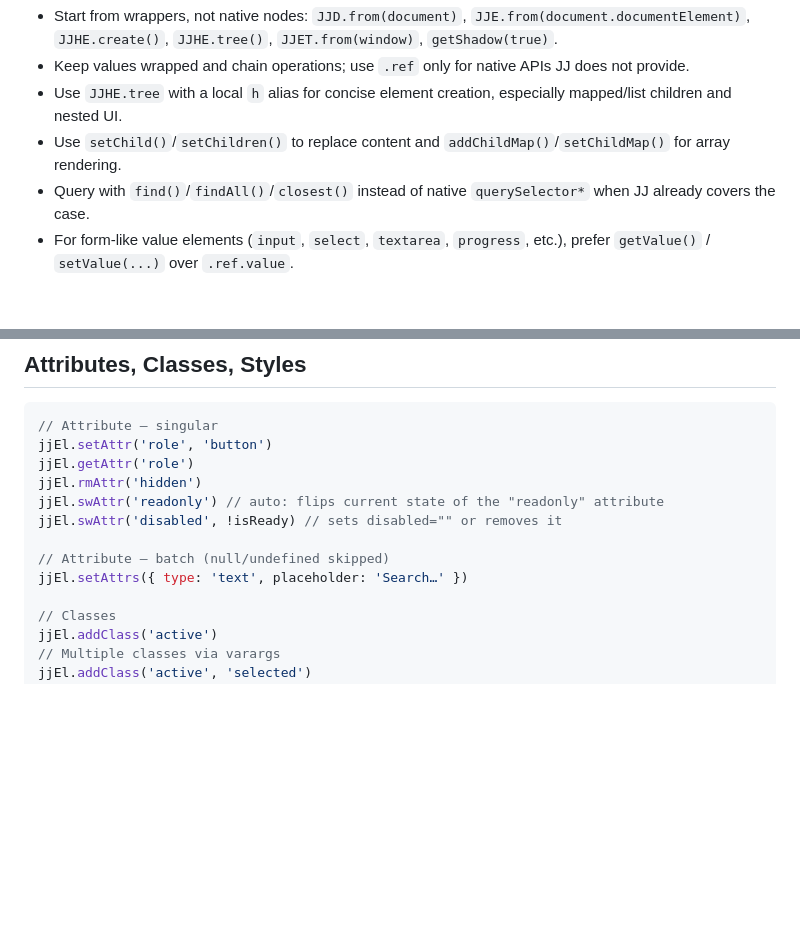
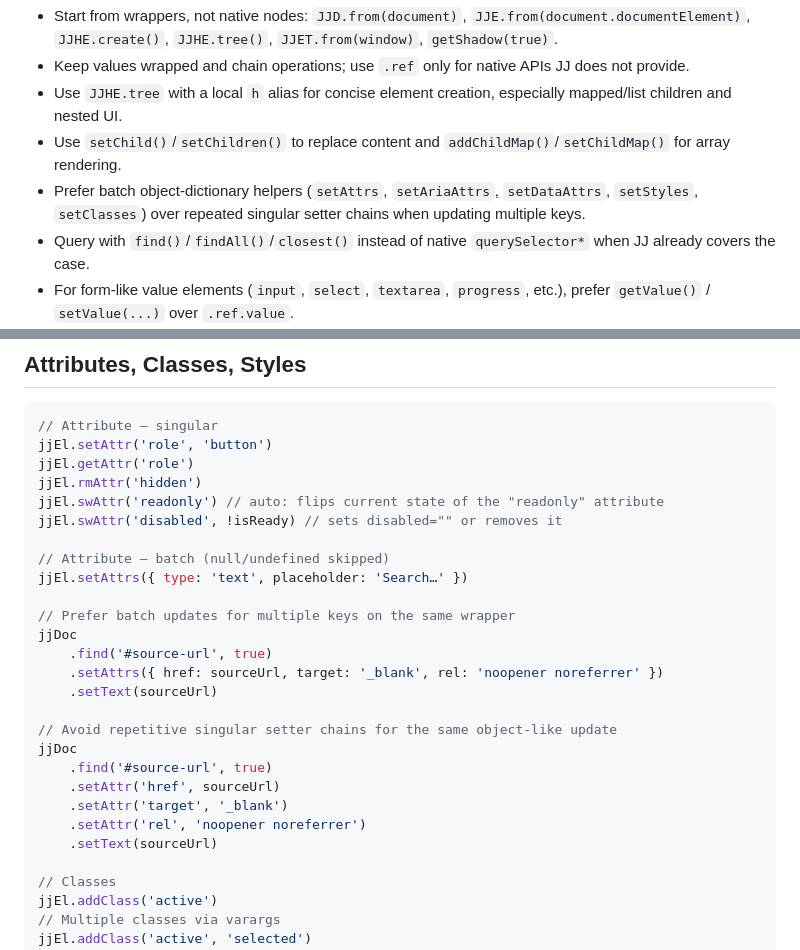
Before and after one commit to alexewerlof/jj, a Markdown page: skills/SKILL.md, 2 parts joined by grey strips. Drawn GitHub-style; blank space fills up the shorter version.

```diff
--- a/skills/SKILL.md
+++ b/skills/SKILL.md
@@ -15,6 +15,7 @@ When converting native DOM code, framework code, or vague UI requests into JJ, d
 - Keep values wrapped and chain operations; use `.ref` only for native APIs JJ does not provide.
 - Use `JJHE.tree` with a local `h` alias for concise element creation, especially mapped/list children and nested UI.
 - Use `setChild()`/`setChildren()` to replace content and `addChildMap()`/`setChildMap()` for array rendering.
+- Prefer batch object-dictionary helpers (`setAttrs`, `setAriaAttrs`, `setDataAttrs`, `setStyles`, `setClasses`) over repeated singular setter chains when updating multiple keys.
 - Query with `find()`/`findAll()`/`closest()` instead of native `querySelector*` when JJ already covers the case.
 - For form-like value elements (`input`, `select`, `textarea`, `progress`, etc.), prefer `getValue()` / `setValue(...)` over `.ref.value`.
 - Use `setText()` for user content and treat `setHTML(..., true)` as a trusted-content escape hatch.
@@ -190,6 +191,20 @@ jjEl.swAttr('disabled', !isReady) // sets disabled="" or removes it
 
 // Attribute — batch (null/undefined skipped)
 jjEl.setAttrs({ type: 'text', placeholder: 'Search…' })
+
+// Prefer batch updates for multiple keys on the same wrapper
+jjDoc
+    .find('#source-url', true)
+    .setAttrs({ href: sourceUrl, target: '_blank', rel: 'noopener noreferrer' })
+    .setText(sourceUrl)
+
+// Avoid repetitive singular setter chains for the same object-like update
+jjDoc
+    .find('#source-url', true)
+    .setAttr('href', sourceUrl)
+    .setAttr('target', '_blank')
+    .setAttr('rel', 'noopener noreferrer')
+    .setText(sourceUrl)
 
 // Classes
 jjEl.addClass('active')
```
Also changed, not shown: skills/references/lit-to-jj-translation.md (+29 -0 lines).
